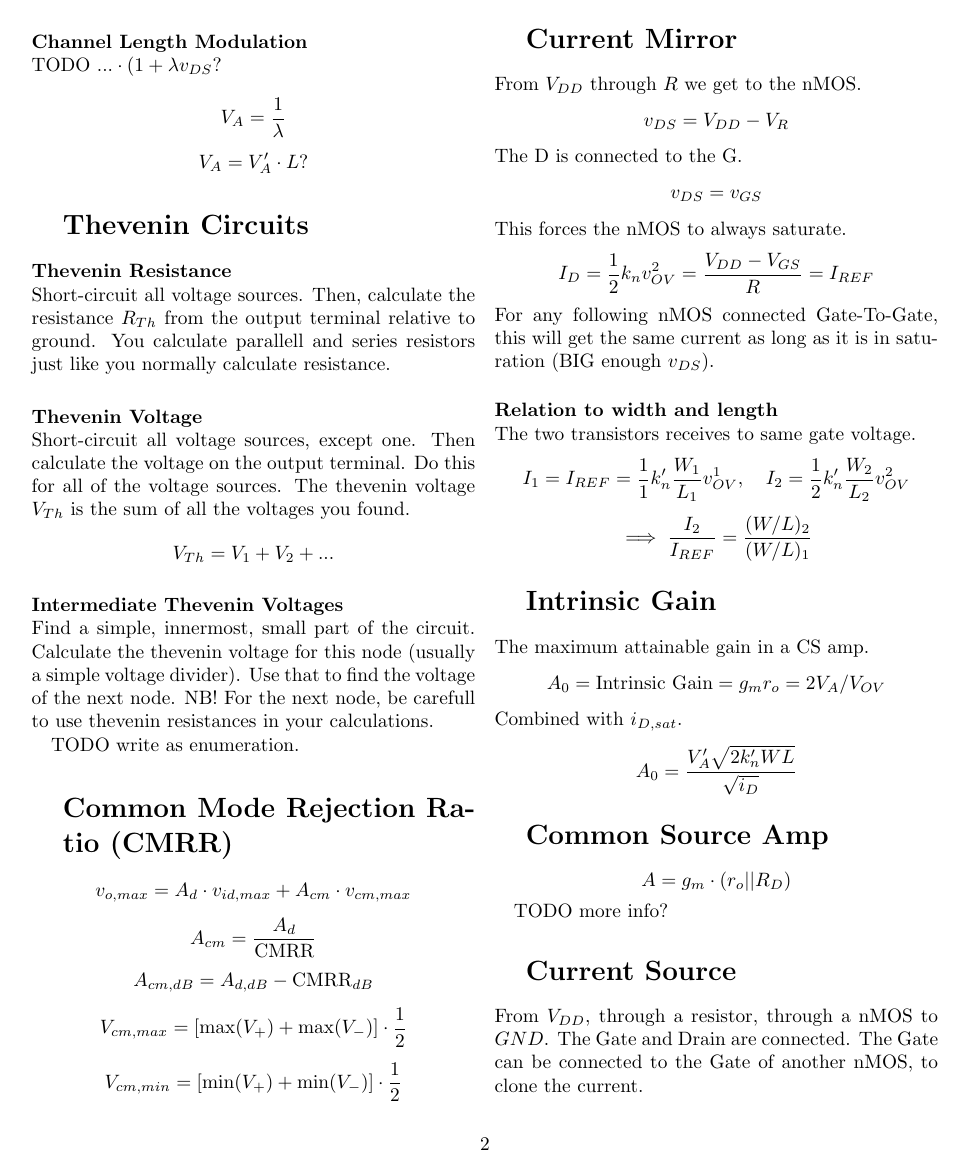
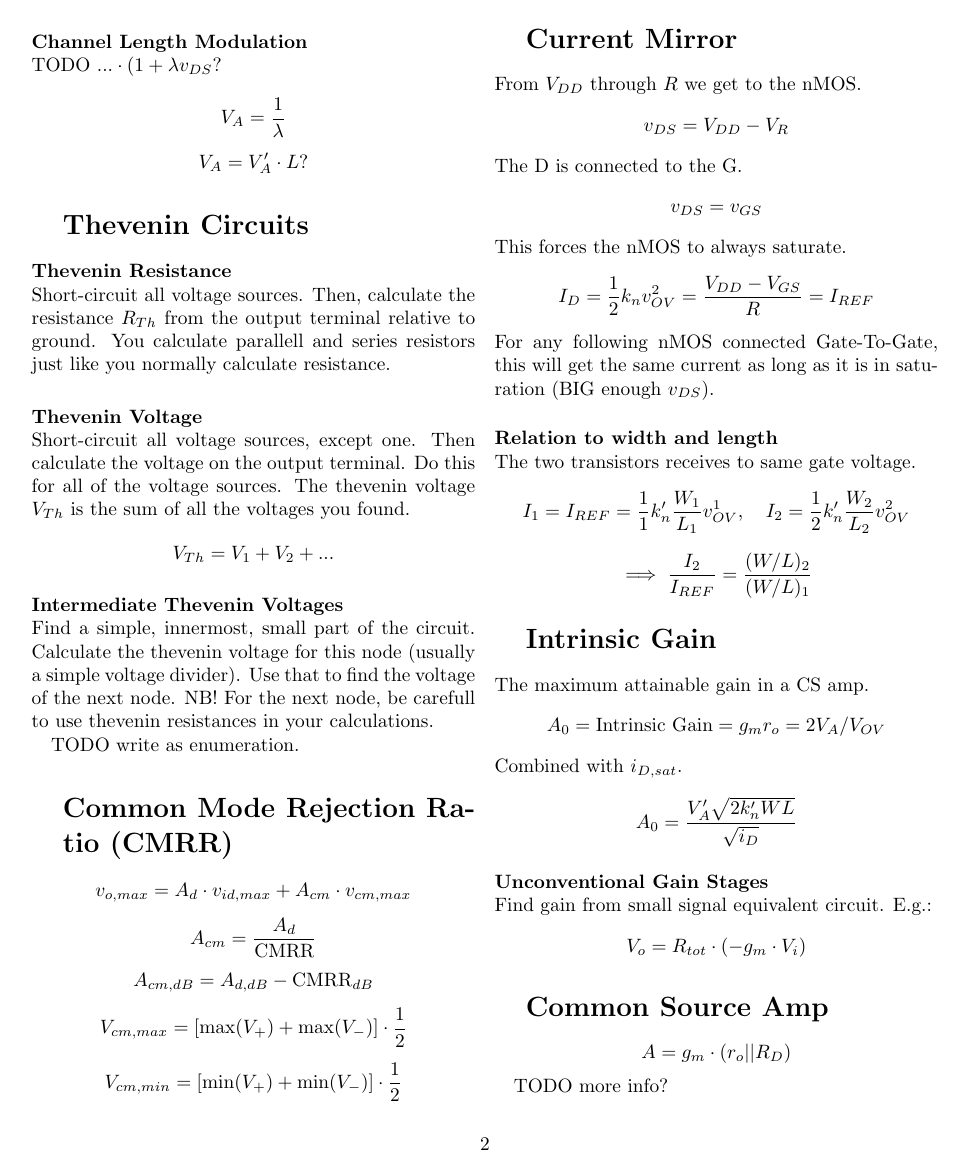
Before and after one commit to byllgrim/inf3410, a LaTeX document (formulas.tex): page 2 of 3. Compiled offline with pdfLaTeX.

Commit message:
expand notes on intrinsic gain

```diff
--- a/formulas.tex
+++ b/formulas.tex
@@ -117,6 +117,11 @@
     Combined with $i_{D,sat}$.
     $$A_0 = \frac{V_A' \sqrt{2 k_n' WL}}{\sqrt{i_D}}$$
 
+    \paragraph{Unconventional Gain Stages} \hfill \\
+    Find gain from small signal equivalent circuit.
+    E.g.:
+    $$V_o = R_{tot} \cdot (-g_m \cdot V_i)$$
+
   \section{Common Source Amp}
     $$A = g_m \cdot (r_o || R_D)$$
 
```
